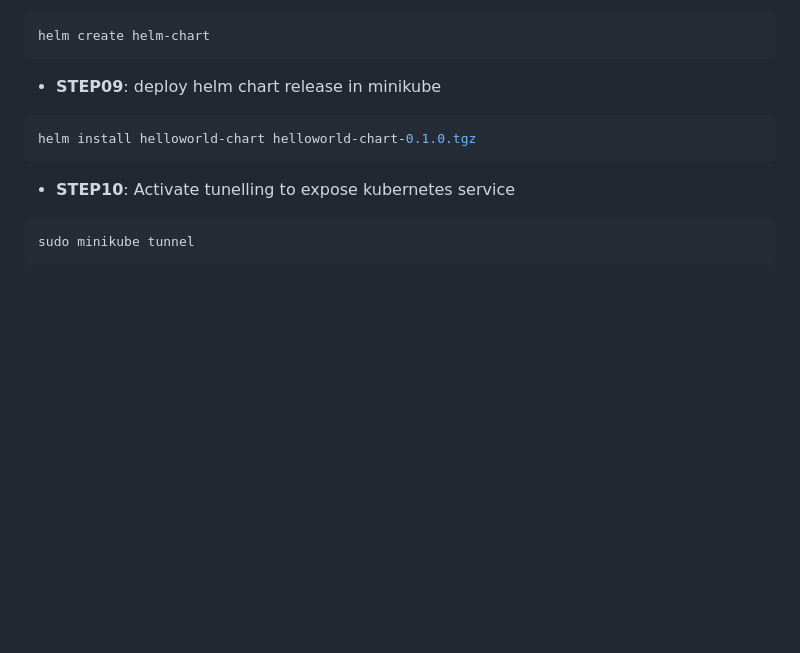
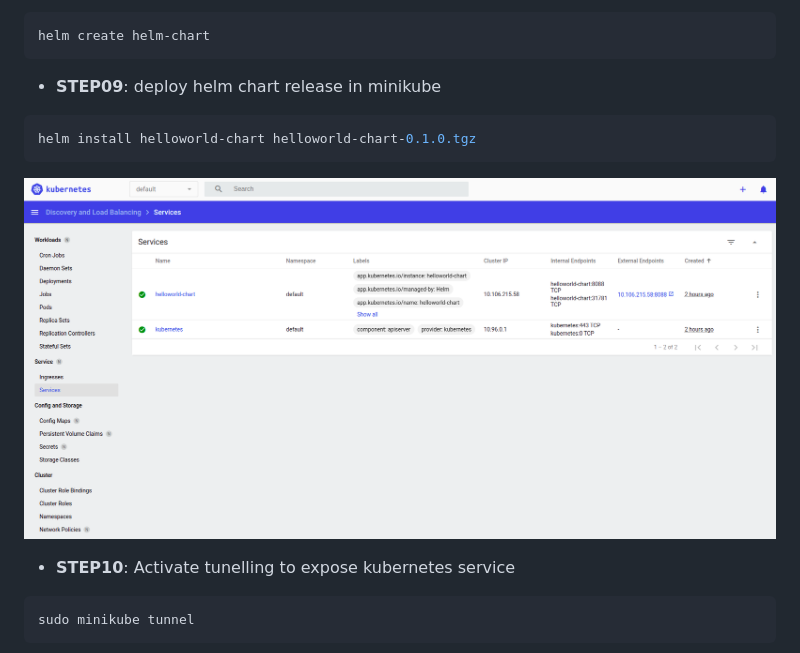
Before and after one commit to masalinas/poc-chart-helloworld, a Markdown page: README.md, the part around the change. Rendered like a GitHub page; pictures changed too: captures/kubernetes_dashboard.png (added); blank space fills up the shorter version.

````diff
--- a/README.md
+++ b/README.md
@@ -55,6 +55,8 @@ helm create helm-chart
 helm install helloworld-chart helloworld-chart-0.1.0.tgz
 ```
 
+![kubernetes Dashboard](captures/kubernetes_dashboard.png "kubernetes Dashboard")
+
 - **STEP10**: Activate tunelling to expose kubernetes service
 ```shell
 sudo minikube tunnel
````
